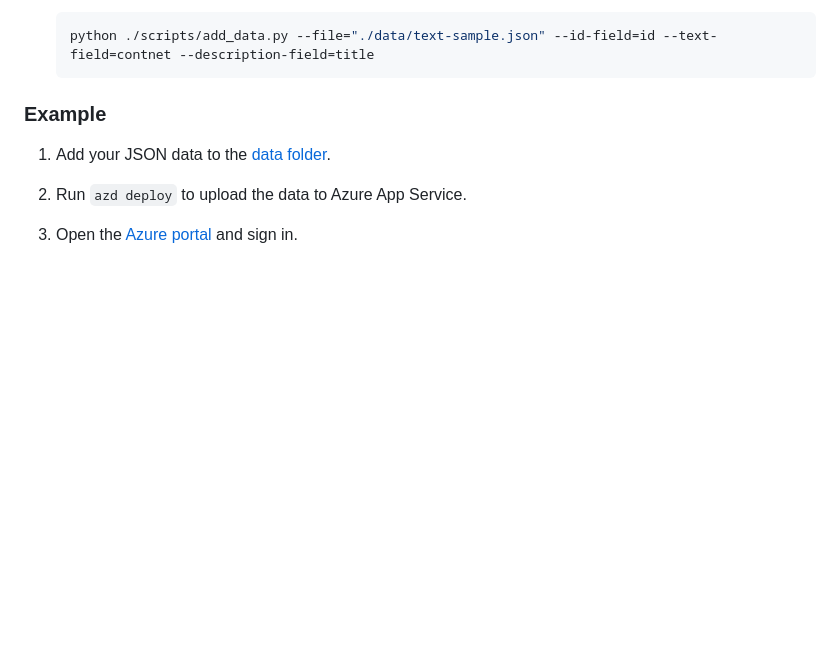
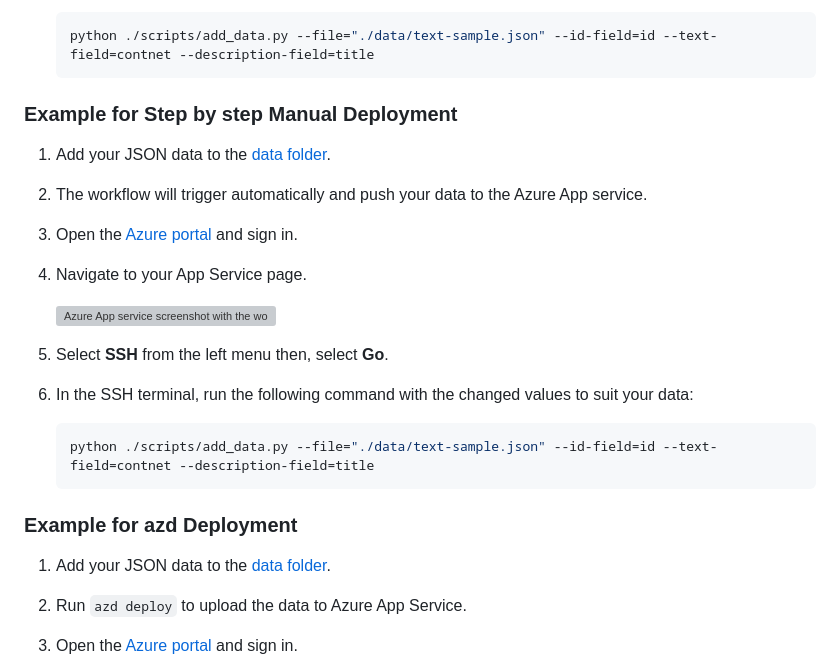
Before and after one commit to john0isaac/rag-semantic-kernel-mongodb-vcore, a Markdown page: README.md, the part around the change. Rendered like a GitHub page; blank space fills up the shorter version; grey boxes are pictures that could not be loaded.

````diff
--- a/README.md
+++ b/README.md
@@ -154,7 +154,27 @@ The Python scrips that adds the data is configured to accept any JSON file with
     python ./scripts/add_data.py --file="./data/text-sample.json" --id-field=id --text-field=contnet --description-field=title
     ```
 
-### Example
+### Example for Step by step Manual Deployment
+
+1. Add your JSON data to the [data folder](./src/data/).
+
+1. The workflow will trigger automatically and push your data to the Azure App service.
+
+1. Open the [Azure portal](https://portal.azure.com) and sign in.
+
+1. Navigate to your App Service page.
+
+    ![Azure App service screenshot with the word SSH highlighted in a red box.](https://github.com/john0isaac/rag-semantic-kernel-mongodb-vcore/assets/64026625/759db6be-604e-433c-878e-b6c3de671fd1)
+
+1. Select **SSH** from the left menu then, select **Go**.
+
+1. In the SSH terminal, run the following command with the changed values to suit your data:
+
+    ```bash
+    python ./scripts/add_data.py --file="./data/text-sample.json" --id-field=id --text-field=contnet --description-field=title
+    ```
+
+### Example for azd Deployment
 
 1. Add your JSON data to the [data folder](./src/data/).
 
````
